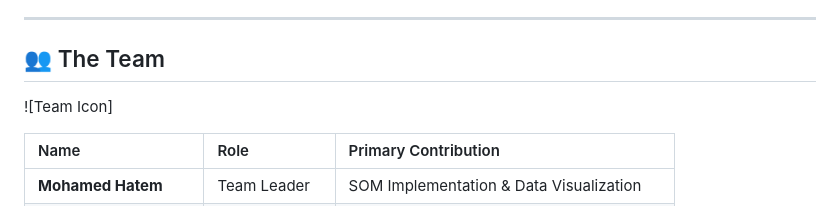
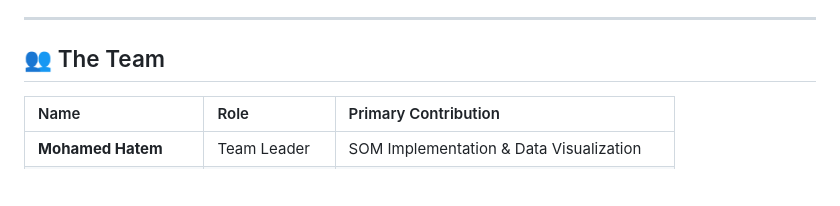
Before and after one commit to Morsi00/Applied-machine-learning-Project-, a Markdown page: README.md, the part around the change. Drawn GitHub-style; blank space fills up the shorter version.

```diff
--- a/README.md
+++ b/README.md
@@ -90,8 +90,6 @@ run index.html
 
 ## 👥 The Team
 
-![Team Icon]
-
 | Name | Role | Primary Contribution |
 | :--- | :--- | :--- |
 | **Mohamed Hatem** | Team Leader | SOM Implementation & Data Visualization |
```
